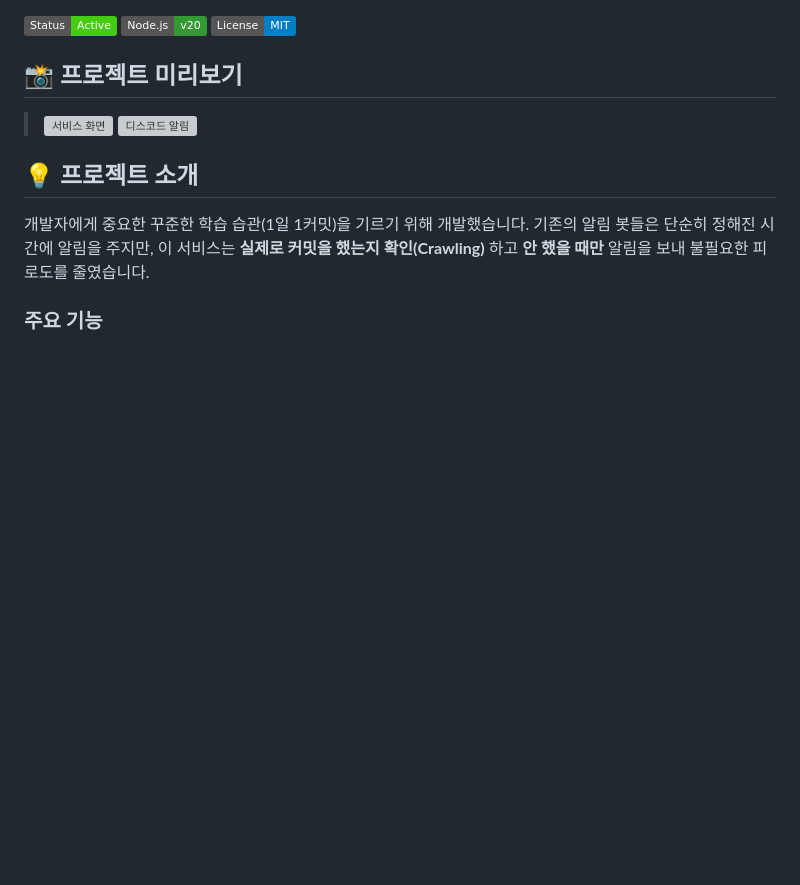
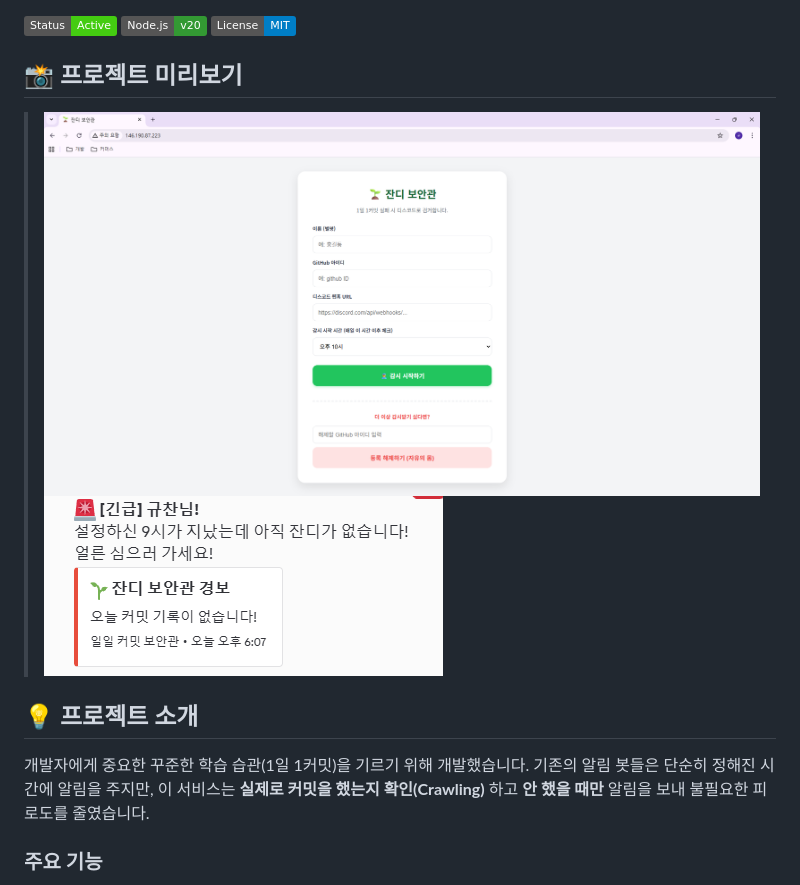
Before and after one commit to kyuchani/github_grass_police, a Markdown page: README.md, the part around the change. GitHub-like rendering; badges without logos; blank space fills up the shorter version; grey boxes are pictures that could not be loaded.

```diff
--- a/README.md
+++ b/README.md
@@ -7,10 +7,8 @@
 
 ## 📸 프로젝트 미리보기
 
-> ![서비스 화면](</public/서비스 화면>
-)
-> ![디스코드 알림](</public/디스코드>
-)
+> ![서비스 화면](<./public/서비스 화면.png>)
+> ![디스코드 알림](<./public/디스코드.png>)
 
 ## 💡 프로젝트 소개
 개발자에게 중요한 꾸준한 학습 습관(1일 1커밋)을 기르기 위해 개발했습니다.
```
